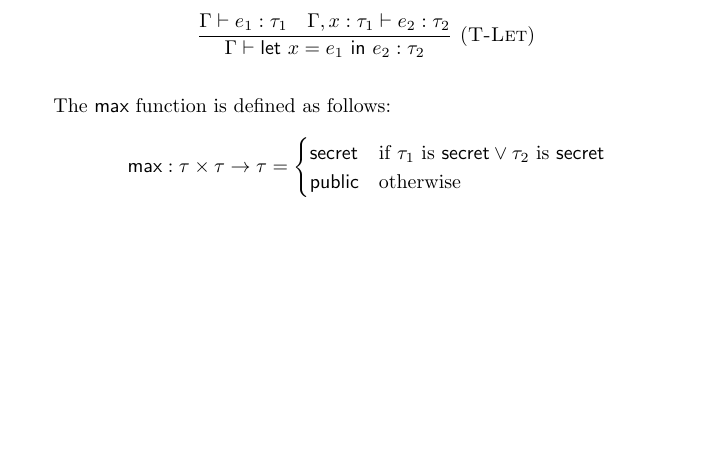
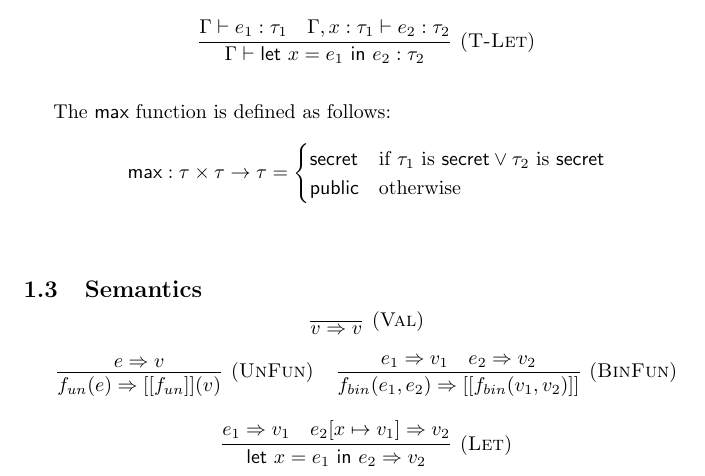
Before and after one commit to robpatterson13/secure-compilation-project, a LaTeX document (lang/lang.tex): part of the page, cut so that both start at the same text, the shorter picture padded with empty space. Compiled offline with pdfLaTeX.

Commit message:
Added basic language semantics

```diff
--- a/lang/lang.tex
+++ b/lang/lang.tex
@@ -58,5 +58,36 @@ The \textsf{max} function is defined as follows:
 	\textsf{secret} & \text{if } \tau_1 \text{ is }  \textsf{secret} \lor \tau_2 \text{ is }  \textsf{secret} \\
          \textsf{public} & \text{otherwise} \\
 \end{cases} \]
+\\
+
+\subsection{Semantics}
+
+\begin{center}
+$\infer[(\textsc{Val})]{
+    v \Rightarrow v
+}{}$
+\end{center}
+
+\begin{center}
+\begin{tabular}{cc}
+$\infer[(\textsc{UnFun})]{f_{un}(e) \Rightarrow [[f_{un}]](v)}{e \Rightarrow v}$ &
+
+$\infer[(\textsc{BinFun})]{ f_{bin}(e_1, e_2) \Rightarrow [[f_{bin}(v_1, v_2)]]
+}{
+    e_1 \Rightarrow v_1
+    & e_2 \Rightarrow v_2
+}$
+\end{tabular} \\
+\end{center}
+
+\begin{center}
+$\infer[(\textsc{Let})]{
+   \textsf{let } x = e_1 \textsf{ in } e_2 \Rightarrow v_2
+}{
+     e_1 \Rightarrow v_1
+   & e_2[x \mapsto v_1] \Rightarrow v_2
+}$
+\end{center}
+
 
 \end{document}
```
Also changed, not shown: lang/lang.pdf.
